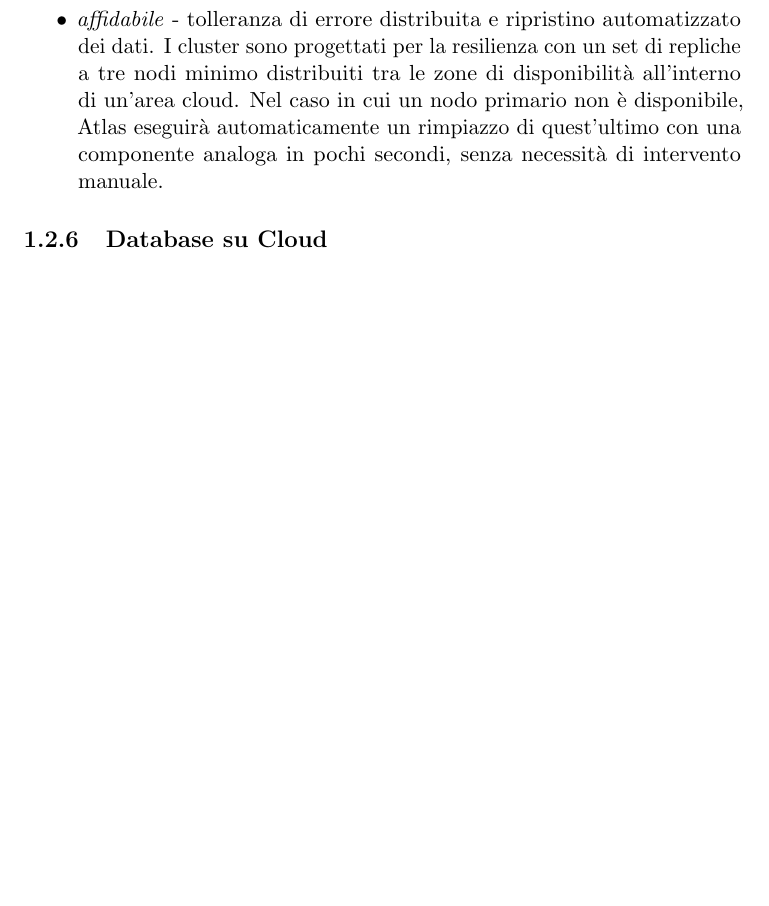
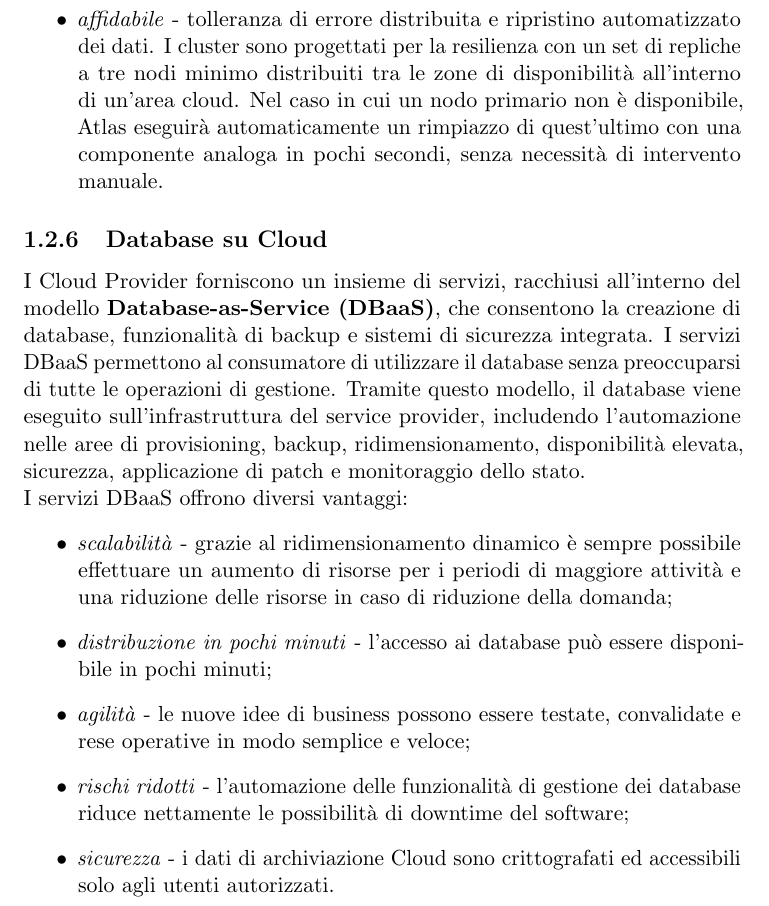
Before and after one commit to antonio-cirillo/bachelor-thesis, a LaTeX book (00main.tex, which reads 1introduzione.tex): part of page 14 of 55, cut so that both start at the same text, the shorter picture padded with empty space. Compiled offline with pdfLaTeX.

Commit message:
update 1introduzione

```diff
--- a/1introduzione.tex
+++ b/1introduzione.tex
@@ -107,3 +107,12 @@ MongoDB negli anni è diventato uno dei database più diffusi per diverse ragion
 \end{itemize}
 
 \subsection{Database su Cloud}
+I Cloud Provider forniscono un insieme di servizi, racchiusi all'interno del modello \textbf{Database-as-Service (DBaaS)}, che consentono la creazione di database, funzionalità di backup e sistemi di sicurezza integrata. I servizi DBaaS permettono al consumatore di utilizzare il database senza preoccuparsi di tutte le operazioni di gestione. Tramite questo modello, il database viene eseguito sull'infrastruttura del service provider, includendo l'automazione nelle aree di provisioning, backup, ridimensionamento, disponibilità elevata, sicurezza, applicazione di patch e monitoraggio dello stato. \\
+I servizi DBaaS offrono diversi vantaggi:
+\begin{itemize}
+    \item \textit{scalabilità} - grazie al ridimensionamento dinamico è sempre possibile effettuare un aumento di risorse per i periodi di maggiore attività e una riduzione delle risorse in caso di riduzione della domanda;
+    \item \textit{distribuzione in pochi minuti} - l'accesso ai database può essere disponibile in pochi minuti;
+    \item \textit{agilità} - le nuove idee di business possono essere testate, convalidate e rese operative in modo semplice e veloce;
+    \item \textit{rischi ridotti} - l'automazione delle funzionalità di gestione dei database riduce nettamente le possibilità di downtime del software;
+    \item \textit{sicurezza} - i dati di archiviazione Cloud sono crittografati ed accessibili solo agli utenti autorizzati.
+\end{itemize}
```
